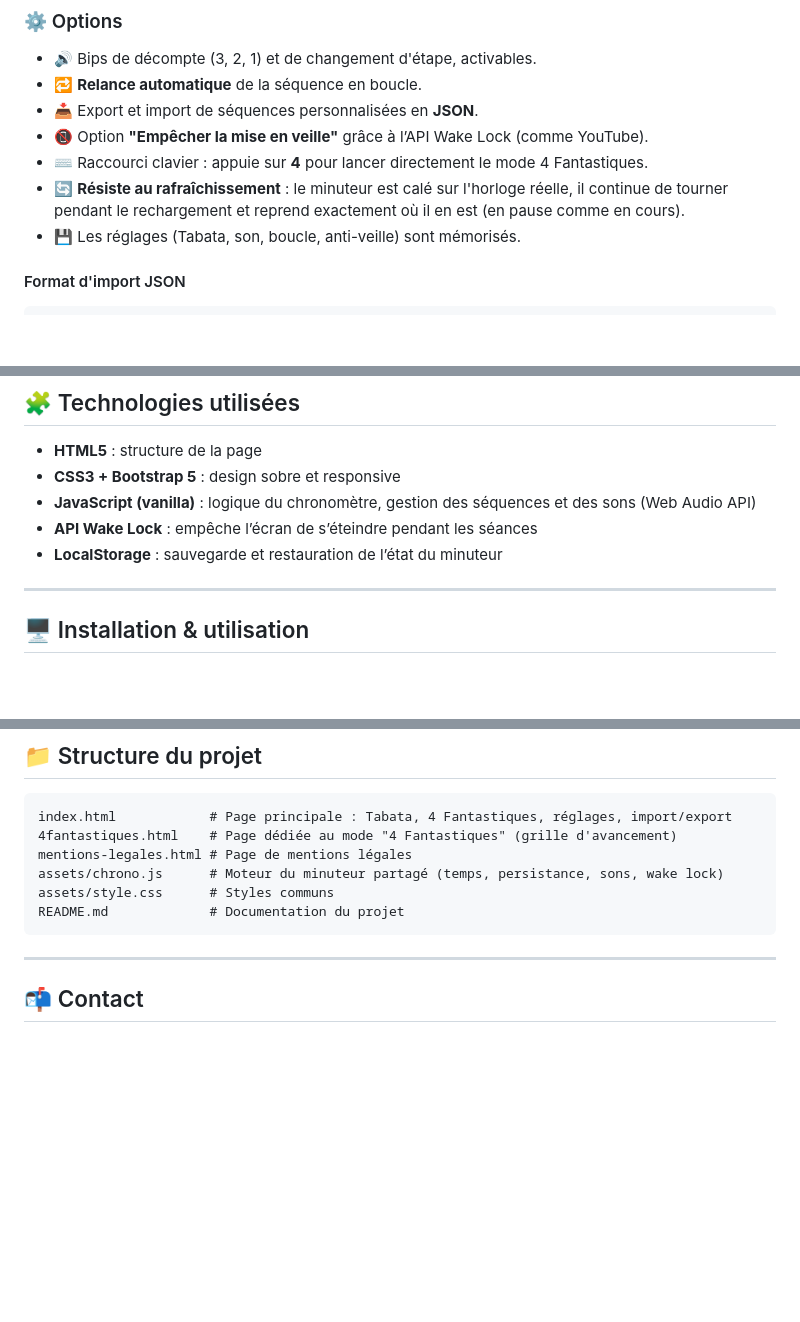
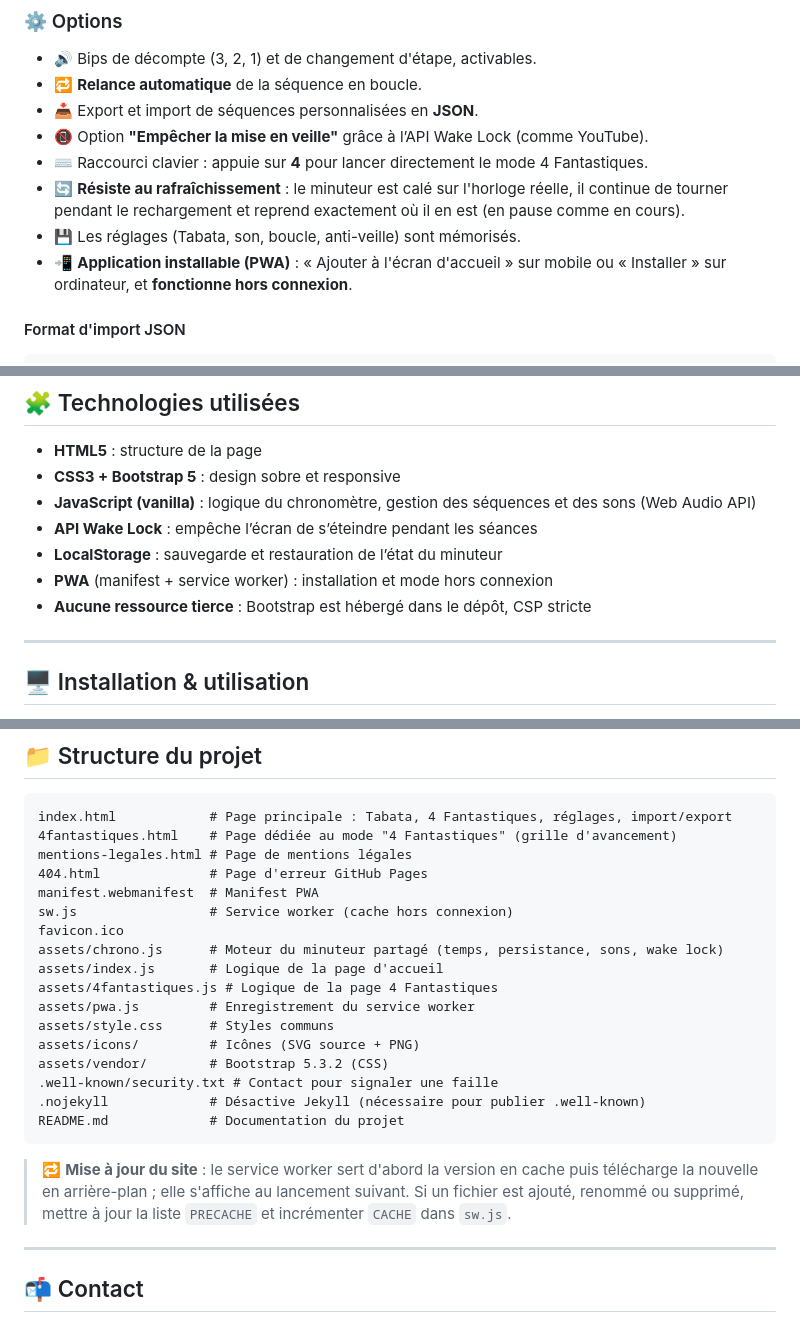
Before and after one commit to aZor9/ChronoSport, a Markdown page: README.md, 3 parts joined by grey strips. GitHub-like rendering; blank space fills up the shorter version.

Commit message:
📝 README: PWA, offline mode and project structure
Co-Authored-By: Claude Opus 5.5 <noreply@anthropic.com>

````diff
--- a/README.md
+++ b/README.md
@@ -39,6 +39,7 @@ Sur la page d'accueil (bouton **4 Fantastiques** ou touche **4**), une séquence
 * ⌨️ Raccourci clavier : appuie sur **4** pour lancer directement le mode 4 Fantastiques.
 * 🔄 **Résiste au rafraîchissement** : le minuteur est calé sur l'horloge réelle, il continue de tourner pendant le rechargement et reprend exactement où il en est (en pause comme en cours).
 * 💾 Les réglages (Tabata, son, boucle, anti-veille) sont mémorisés.
+* 📲 **Application installable (PWA)** : « Ajouter à l'écran d'accueil » sur mobile ou « Installer » sur ordinateur, et **fonctionne hors connexion**.
 
 #### Format d'import JSON
 
@@ -60,6 +61,8 @@ Sur la page d'accueil (bouton **4 Fantastiques** ou touche **4**), une séquence
 * **JavaScript (vanilla)** : logique du chronomètre, gestion des séquences et des sons (Web Audio API)
 * **API Wake Lock** : empêche l’écran de s’éteindre pendant les séances
 * **LocalStorage** : sauvegarde et restauration de l’état du minuteur
+* **PWA** (manifest + service worker) : installation et mode hors connexion
+* **Aucune ressource tierce** : Bootstrap est hébergé dans le dépôt, CSP stricte
 
 ---
 
@@ -90,10 +93,24 @@ Fonctionne sur la plupart des navigateurs modernes.
 index.html            # Page principale : Tabata, 4 Fantastiques, réglages, import/export
 4fantastiques.html    # Page dédiée au mode "4 Fantastiques" (grille d'avancement)
 mentions-legales.html # Page de mentions légales
+404.html              # Page d'erreur GitHub Pages
+manifest.webmanifest  # Manifest PWA
+sw.js                 # Service worker (cache hors connexion)
+favicon.ico
 assets/chrono.js      # Moteur du minuteur partagé (temps, persistance, sons, wake lock)
+assets/index.js       # Logique de la page d'accueil
+assets/4fantastiques.js # Logique de la page 4 Fantastiques
+assets/pwa.js         # Enregistrement du service worker
 assets/style.css      # Styles communs
+assets/icons/         # Icônes (SVG source + PNG)
+assets/vendor/        # Bootstrap 5.3.2 (CSS)
+.well-known/security.txt # Contact pour signaler une faille
+.nojekyll             # Désactive Jekyll (nécessaire pour publier .well-known)
 README.md             # Documentation du projet
 ```
+
+> 🔁 **Mise à jour du site** : le service worker sert d'abord la version en cache puis télécharge la nouvelle en arrière-plan ; elle s'affiche au lancement suivant.
+> Si un fichier est ajouté, renommé ou supprimé, mettre à jour la liste `PRECACHE` et incrémenter `CACHE` dans `sw.js`.
 
 ---
 
````
